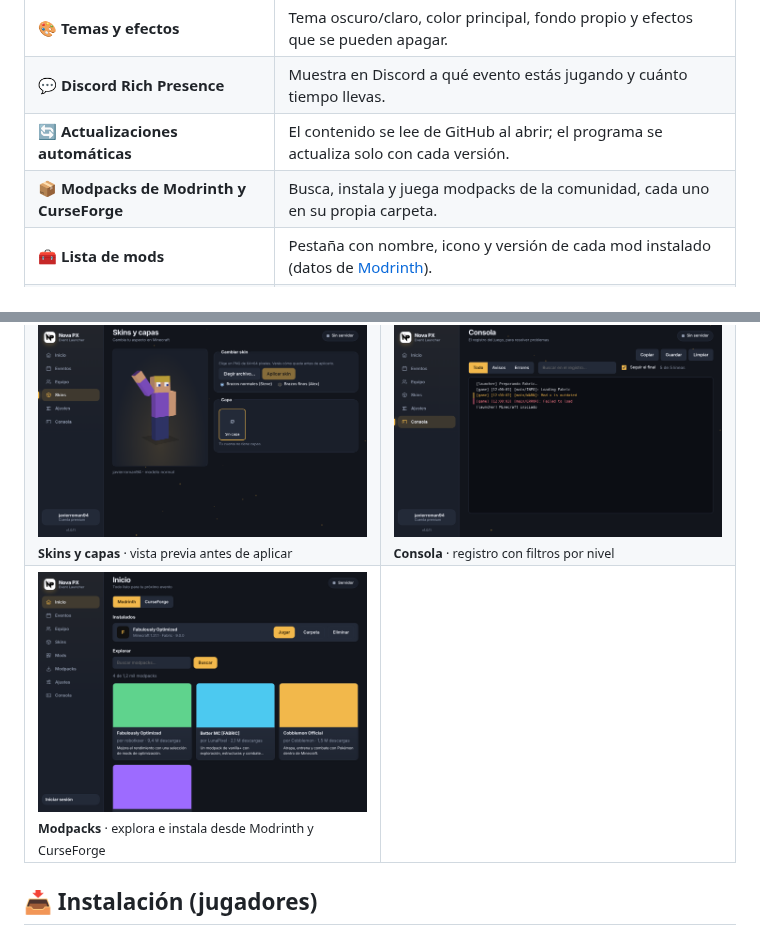
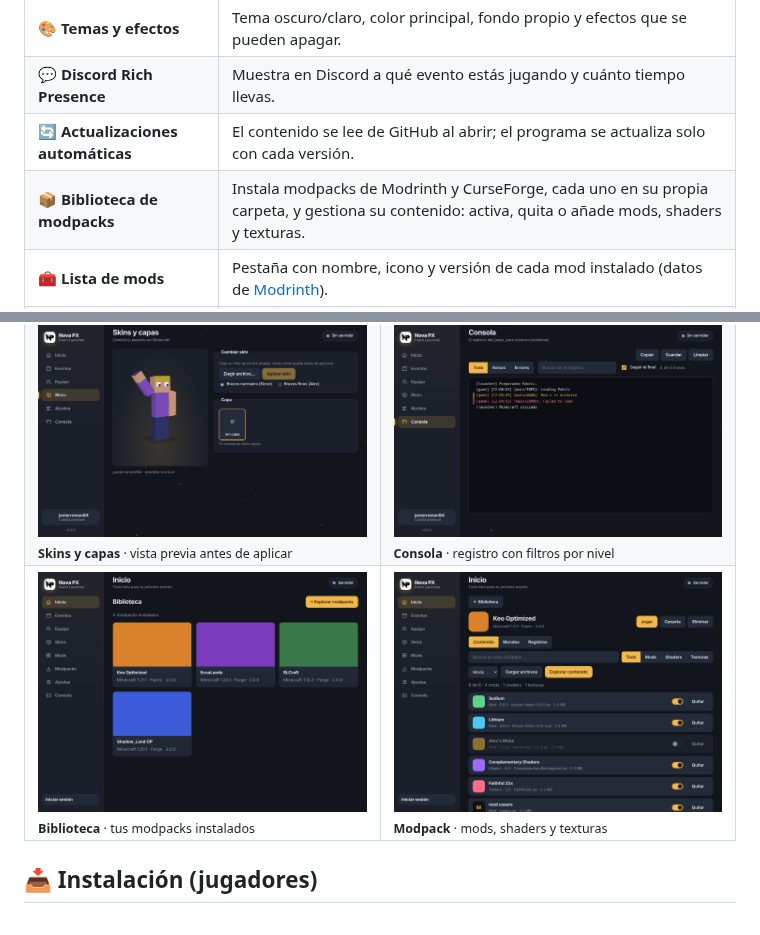
Before and after one commit to javierroman94/Nova-PX-Event-Launcher, a Markdown page: README.md, 2 parts joined by grey strips. GitHub-like rendering; pictures changed too: docs/img/instance.png (added), docs/img/library.png (added).

```diff
--- a/README.md
+++ b/README.md
@@ -38,7 +38,7 @@ El launcher oficial de **Nova PX** para jugar sus eventos de Minecraft. El jugad
 | 🎨 **Temas y efectos** | Tema oscuro/claro, color principal, fondo propio y efectos que se pueden apagar. |
 | 💬 **Discord Rich Presence** | Muestra en Discord a qué evento estás jugando y cuánto tiempo llevas. |
 | 🔄 **Actualizaciones automáticas** | El contenido se lee de GitHub al abrir; el programa se actualiza solo con cada versión. |
-| 📦 **Modpacks de Modrinth y CurseForge** | Busca, instala y juega modpacks de la comunidad, cada uno en su propia carpeta. |
+| 📦 **Biblioteca de modpacks** | Instala modpacks de Modrinth y CurseForge, cada uno en su propia carpeta, y gestiona su contenido: activa, quita o añade mods, shaders y texturas. |
 | 🧰 **Lista de mods** | Pestaña con nombre, icono y versión de cada mod instalado (datos de [Modrinth](https://modrinth.com)). |
 | 🩺 **Diagnóstico** | Consola con filtros, análisis de cierres inesperados y botón de **Reparar instalación**. |
 | 🔔 **Avisos de evento** | Notificación de escritorio una hora antes de que empiece un evento. |
@@ -56,8 +56,8 @@ El launcher oficial de **Nova PX** para jugar sus eventos de Minecraft. El jugad
 <td width="50%"><img src="docs/img/console.png" alt="Consola" /><br /><sub><b>Consola</b> · registro con filtros por nivel</sub></td>
 </tr>
 <tr>
-<td width="50%"><img src="docs/img/modpacks.png" alt="Modpacks" /><br /><sub><b>Modpacks</b> · explora e instala desde Modrinth y CurseForge</sub></td>
-<td width="50%"></td>
+<td width="50%"><img src="docs/img/library.png" alt="Biblioteca de modpacks" /><br /><sub><b>Biblioteca</b> · tus modpacks instalados</sub></td>
+<td width="50%"><img src="docs/img/instance.png" alt="Contenido de un modpack" /><br /><sub><b>Modpack</b> · mods, shaders y texturas</sub></td>
 </tr>
 </table>
 
```
Also changed, not shown: docs/GUIA.md (+6 -1 lines), 8 other files.
